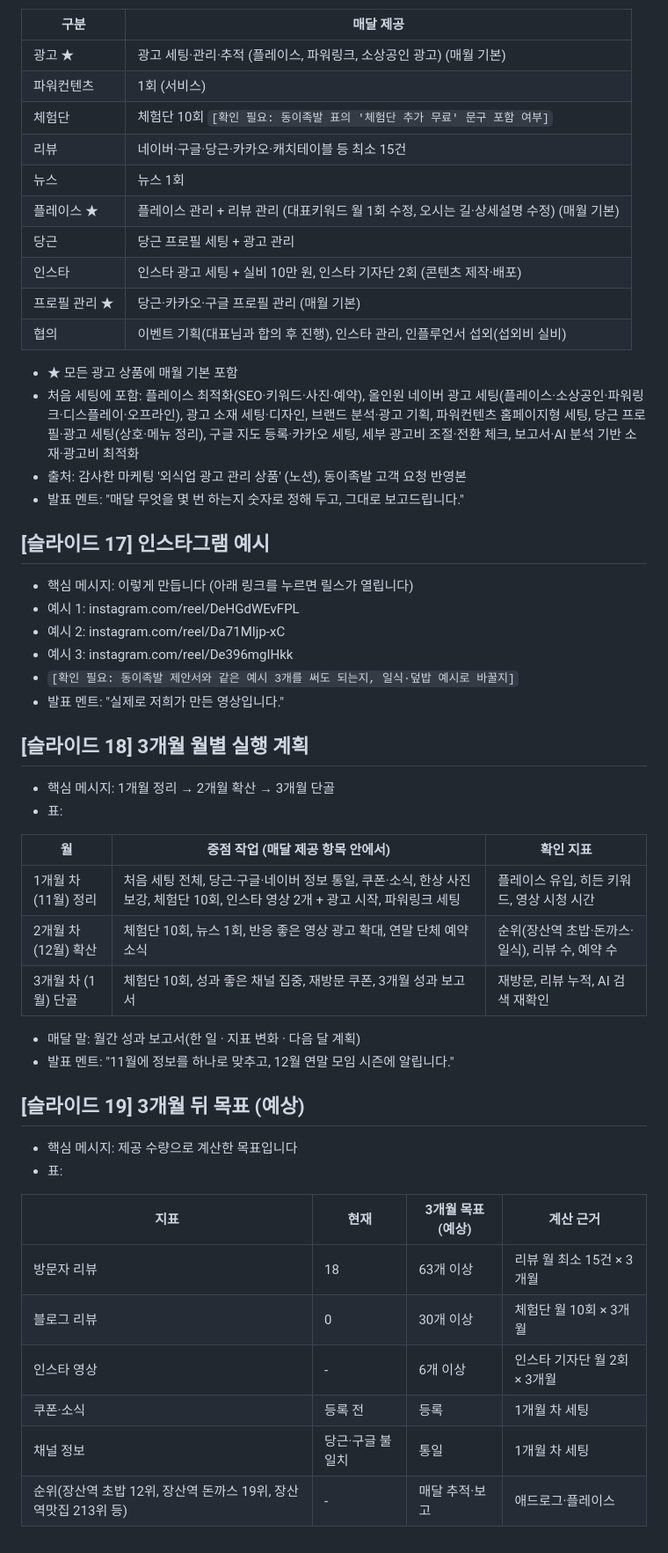
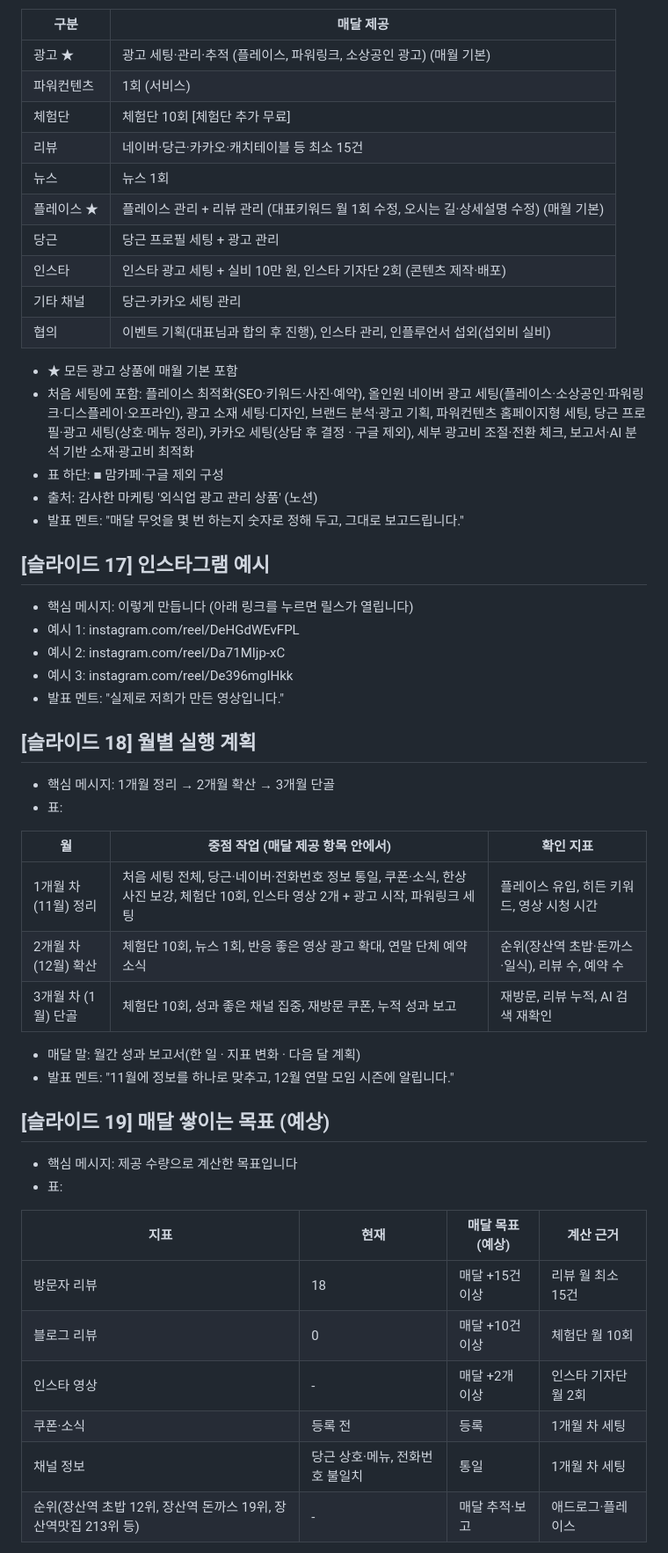
Before and after one commit to jin1899510-lab/1st-thank, a Markdown page: proposals/nekonomura/slides.md, the part around one of its changes. Shown at 88% size. Drawn GitHub-style.

Commit message:
네코노무라: 월 70만 원 단월, 체험단 추가 무료, 플레이스 번호 통일, 구글 제외
Co-Authored-By: Claude Opus 5.5 <noreply@anthropic.com>
Claude-Session: https://claude.ai/code/session_017Gvd1GkpoaYSGs636sML4S

```diff
--- a/proposals/nekonomura/slides.md
+++ b/proposals/nekonomura/slides.md
@@ -233,18 +232,19 @@
 |---|---|
 | 광고 ★ | 광고 세팅·관리·추적 (플레이스, 파워링크, 소상공인 광고) (매월 기본) |
 | 파워컨텐츠 | 1회 (서비스) |
-| 체험단 | 체험단 10회 `[확인 필요: 동이족발 표의 '체험단 추가 무료' 문구 포함 여부]` |
-| 리뷰 | 네이버·구글·당근·카카오·캐치테이블 등 최소 15건 |
+| 체험단 | 체험단 10회 [체험단 추가 무료] |
+| 리뷰 | 네이버·당근·카카오·캐치테이블 등 최소 15건 |
 | 뉴스 | 뉴스 1회 |
 | 플레이스 ★ | 플레이스 관리 + 리뷰 관리 (대표키워드 월 1회 수정, 오시는 길·상세설명 수정) (매월 기본) |
 | 당근 | 당근 프로필 세팅 + 광고 관리 |
 | 인스타 | 인스타 광고 세팅 + 실비 10만 원, 인스타 기자단 2회 (콘텐츠 제작·배포) |
-| 프로필 관리 ★ | 당근·카카오·구글 프로필 관리 (매월 기본) |
+| 기타 채널 | 당근·카카오 세팅 관리 |
 | 협의 | 이벤트 기획(대표님과 합의 후 진행), 인스타 관리, 인플루언서 섭외(섭외비 실비) |
 
 - ★ 모든 광고 상품에 매월 기본 포함
-- 처음 세팅에 포함: 플레이스 최적화(SEO·키워드·사진·예약), 올인원 네이버 광고 세팅(플레이스·소상공인·파워링크·디스플레이·오프라인), 광고 소재 세팅·디자인, 브랜드 분석·광고 기획, 파워컨텐츠 홈페이지형 세팅, 당근 프로필·광고 세팅(상호·메뉴 정리), 구글 지도 등록·카카오 세팅, 세부 광고비 조절·전환 체크, 보고서·AI 분석 기반 소재·광고비 최적화
-- 출처: 감사한 마케팅 '외식업 광고 관리 상품' (노션), 동이족발 고객 요청 반영본
+- 처음 세팅에 포함: 플레이스 최적화(SEO·키워드·사진·예약), 올인원 네이버 광고 세팅(플레이스·소상공인·파워링크·디스플레이·오프라인), 광고 소재 세팅·디자인, 브랜드 분석·광고 기획, 파워컨텐츠 홈페이지형 세팅, 당근 프로필·광고 세팅(상호·메뉴 정리), 카카오 세팅(상담 후 결정 · 구글 제외), 세부 광고비 조절·전환 체크, 보고서·AI 분석 기반 소재·광고비 최적화
+- 표 하단: ■ 맘카페·구글 제외 구성
+- 출처: 감사한 마케팅 '외식업 광고 관리 상품' (노션)
 - 발표 멘트: "매달 무엇을 몇 번 하는지 숫자로 정해 두고, 그대로 보고드립니다."
 
 ## [슬라이드 17] 인스타그램 예시
@@ -252,33 +252,32 @@
 - 예시 1: instagram.com/reel/DeHGdWEvFPL
 - 예시 2: instagram.com/reel/Da71MIjp-xC
 - 예시 3: instagram.com/reel/De396mgIHkk
-- `[확인 필요: 동이족발 제안서와 같은 예시 3개를 써도 되는지, 일식·덮밥 예시로 바꿀지]`
 - 발표 멘트: "실제로 저희가 만든 영상입니다."
 
-## [슬라이드 18] 3개월 월별 실행 계획
+## [슬라이드 18] 월별 실행 계획
 - 핵심 메시지: 1개월 정리 → 2개월 확산 → 3개월 단골
 - 표:
 
 | 월 | 중점 작업 (매달 제공 항목 안에서) | 확인 지표 |
 |---|---|---|
-| 1개월 차 (11월) 정리 | 처음 세팅 전체, 당근·구글·네이버 정보 통일, 쿠폰·소식, 한상 사진 보강, 체험단 10회, 인스타 영상 2개 + 광고 시작, 파워링크 세팅 | 플레이스 유입, 히든 키워드, 영상 시청 시간 |
+| 1개월 차 (11월) 정리 | 처음 세팅 전체, 당근·네이버·전화번호 정보 통일, 쿠폰·소식, 한상 사진 보강, 체험단 10회, 인스타 영상 2개 + 광고 시작, 파워링크 세팅 | 플레이스 유입, 히든 키워드, 영상 시청 시간 |
 | 2개월 차 (12월) 확산 | 체험단 10회, 뉴스 1회, 반응 좋은 영상 광고 확대, 연말 단체 예약 소식 | 순위(장산역 초밥·돈까스·일식), 리뷰 수, 예약 수 |
-| 3개월 차 (1월) 단골 | 체험단 10회, 성과 좋은 채널 집중, 재방문 쿠폰, 3개월 성과 보고서 | 재방문, 리뷰 누적, AI 검색 재확인 |
+| 3개월 차 (1월) 단골 | 체험단 10회, 성과 좋은 채널 집중, 재방문 쿠폰, 누적 성과 보고 | 재방문, 리뷰 누적, AI 검색 재확인 |
 
 - 매달 말: 월간 성과 보고서(한 일 · 지표 변화 · 다음 달 계획)
 - 발표 멘트: "11월에 정보를 하나로 맞추고, 12월 연말 모임 시즌에 알립니다."
 
-## [슬라이드 19] 3개월 뒤 목표 (예상)
+## [슬라이드 19] 매달 쌓이는 목표 (예상)
 - 핵심 메시지: 제공 수량으로 계산한 목표입니다
 - 표:
 
-| 지표 | 현재 | 3개월 목표(예상) | 계산 근거 |
+| 지표 | 현재 | 매달 목표(예상) | 계산 근거 |
 |---|---|---|---|
-| 방문자 리뷰 | 18 | 63개 이상 | 리뷰 월 최소 15건 × 3개월 |
-| 블로그 리뷰 | 0 | 30개 이상 | 체험단 월 10회 × 3개월 |
-| 인스타 영상 | - | 6개 이상 | 인스타 기자단 월 2회 × 3개월 |
+| 방문자 리뷰 | 18 | 매달 +15건 이상 | 리뷰 월 최소 15건 |
+| 블로그 리뷰 | 0 | 매달 +10건 이상 | 체험단 월 10회 |
+| 인스타 영상 | - | 매달 +2개 이상 | 인스타 기자단 월 2회 |
 | 쿠폰·소식 | 등록 전 | 등록 | 1개월 차 세팅 |
-| 채널 정보 | 당근·구글 불일치 | 통일 | 1개월 차 세팅 |
+| 채널 정보 | 당근 상호·메뉴, 전화번호 불일치 | 통일 | 1개월 차 세팅 |
 | 순위(장산역 초밥 12위, 장산역 돈까스 19위, 장산역맛집 213위 등) | - | 매달 추적·보고 | 애드로그·플레이스 |
 
 - 주의 문구: 목표는 예상치이며 보장이 아닙니다. 매달 실제 수치로 보고드립니다.
```
Also changed, not shown: other parts of proposals/nekonomura/slides.md (+22 -23 lines).
